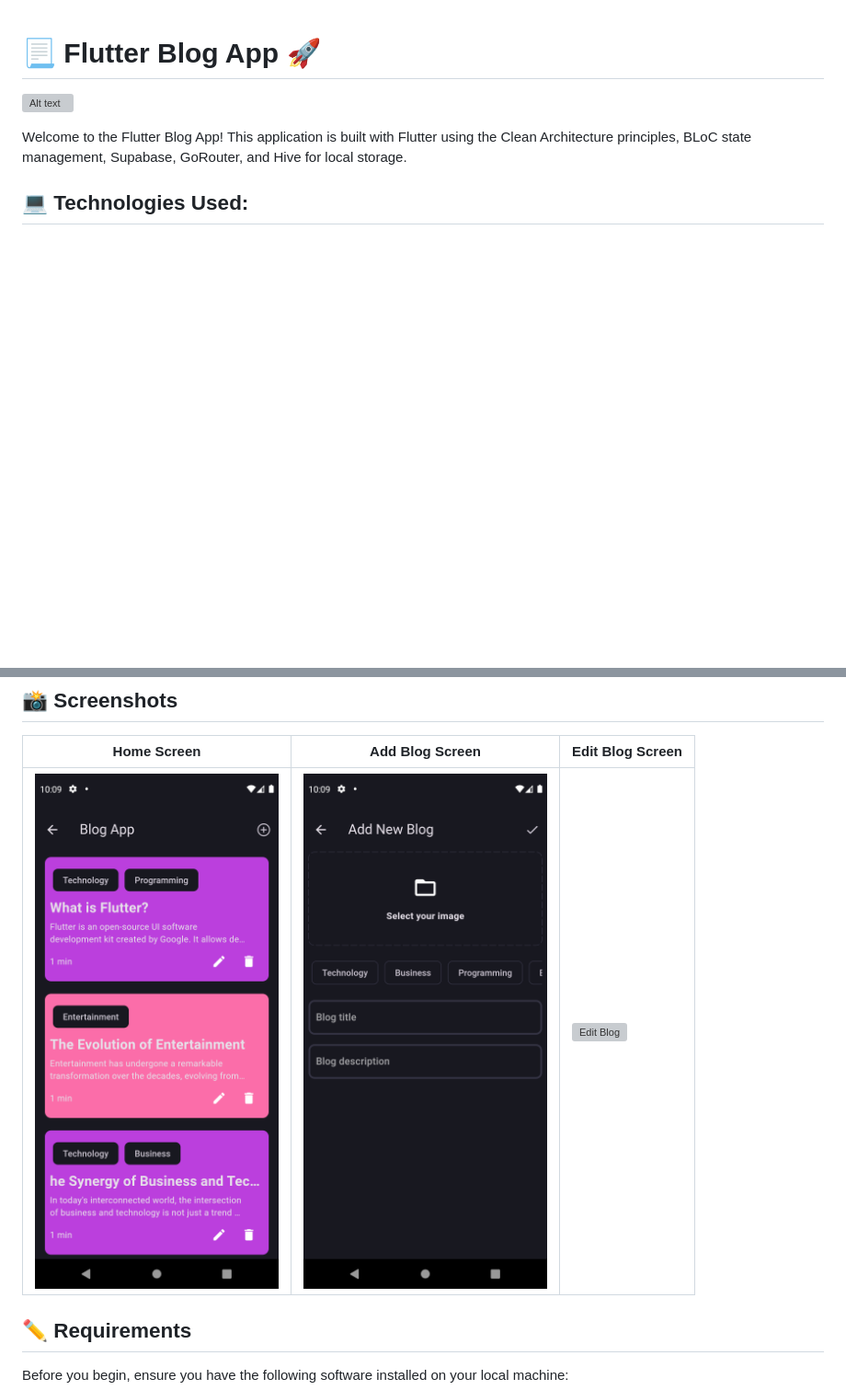
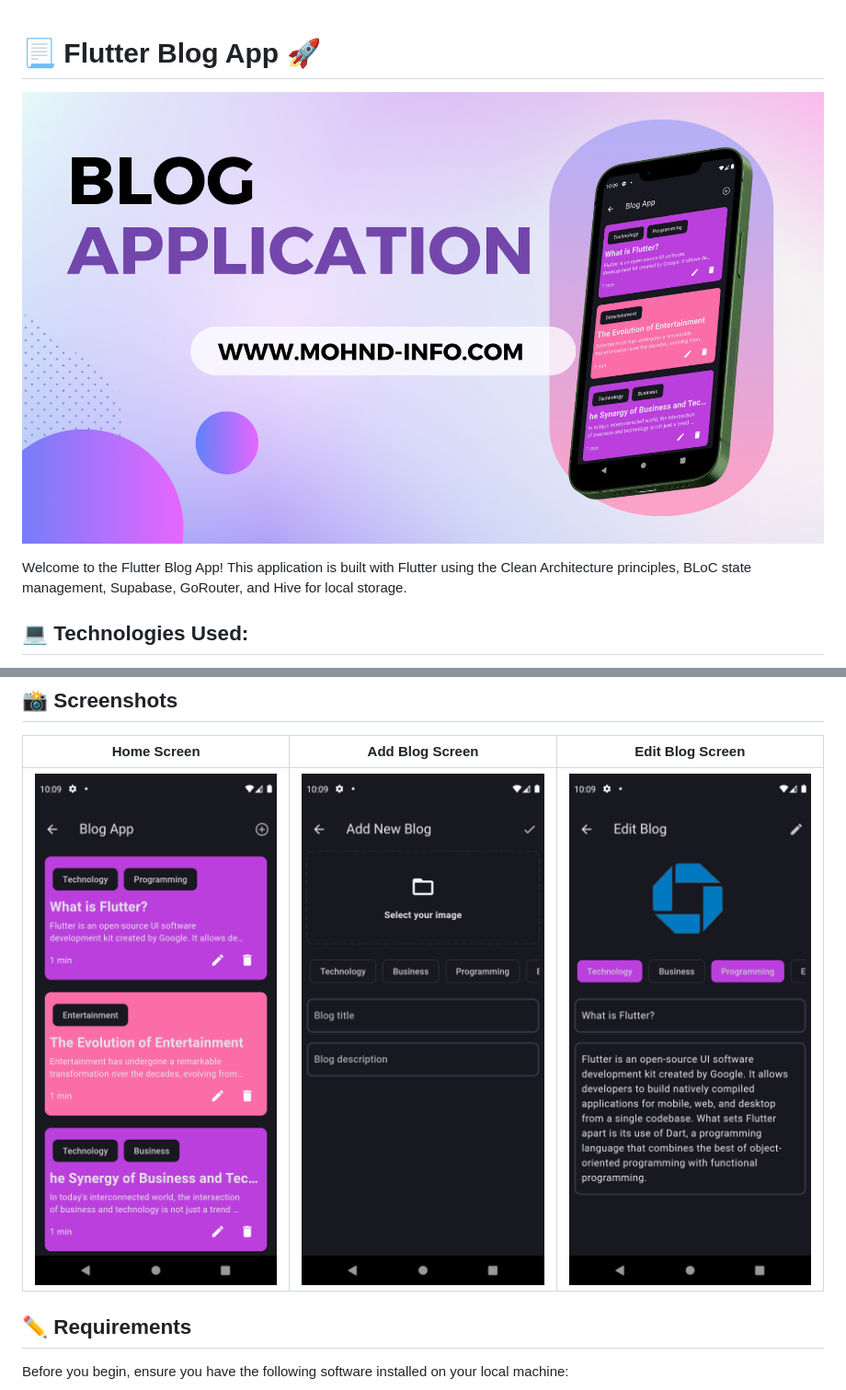
Before and after one commit to mohannadofficial/blog_app_clean_architecture, a Markdown page: README.md, 2 parts joined by grey strips. Shown: that part at 92% size. Rendered like a GitHub page; pictures changed too: assets/banner.png (added); blank space fills up the shorter version; grey boxes are pictures that could not be loaded.

```diff
--- a/README.md
+++ b/README.md
@@ -1,6 +1,6 @@
 # 📃 Flutter Blog App 🚀
 
-![Alt text](assets/banner.svg)
+![Alt text](assets/banner.png)
 
 Welcome to the Flutter Blog App! This application is built with Flutter using the Clean Architecture principles, BLoC state management, Supabase, GoRouter, and Hive for local storage.
 
@@ -47,7 +47,7 @@ lib/
 
 | Home Screen                            | Add Blog Screen                  | Edit Blog Screen                   |
 | -------------------------------------- | -------------------------------- | ---------------------------------- |
-| ![Home Screen](assets/home-screen.png) | ![Add Blog](assets/add-blog.png) | ![Edit Blog](assets/edit-blog.svg) |
+| ![Home Screen](assets/home-screen.png) | ![Add Blog](assets/add-blog.png) | ![Edit Blog](assets/edit-blog.png) |
 
 ## ✏️ Requirements
 
```
